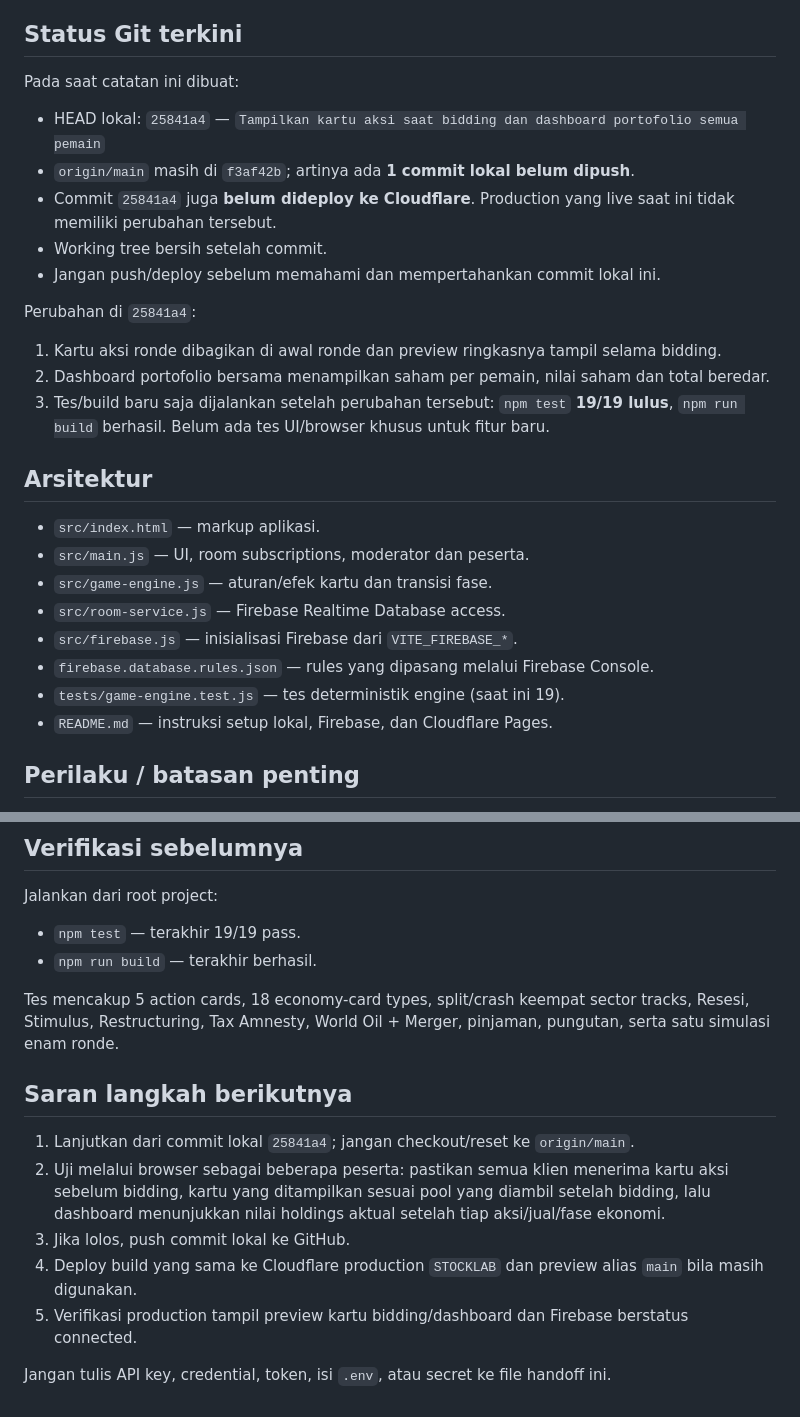
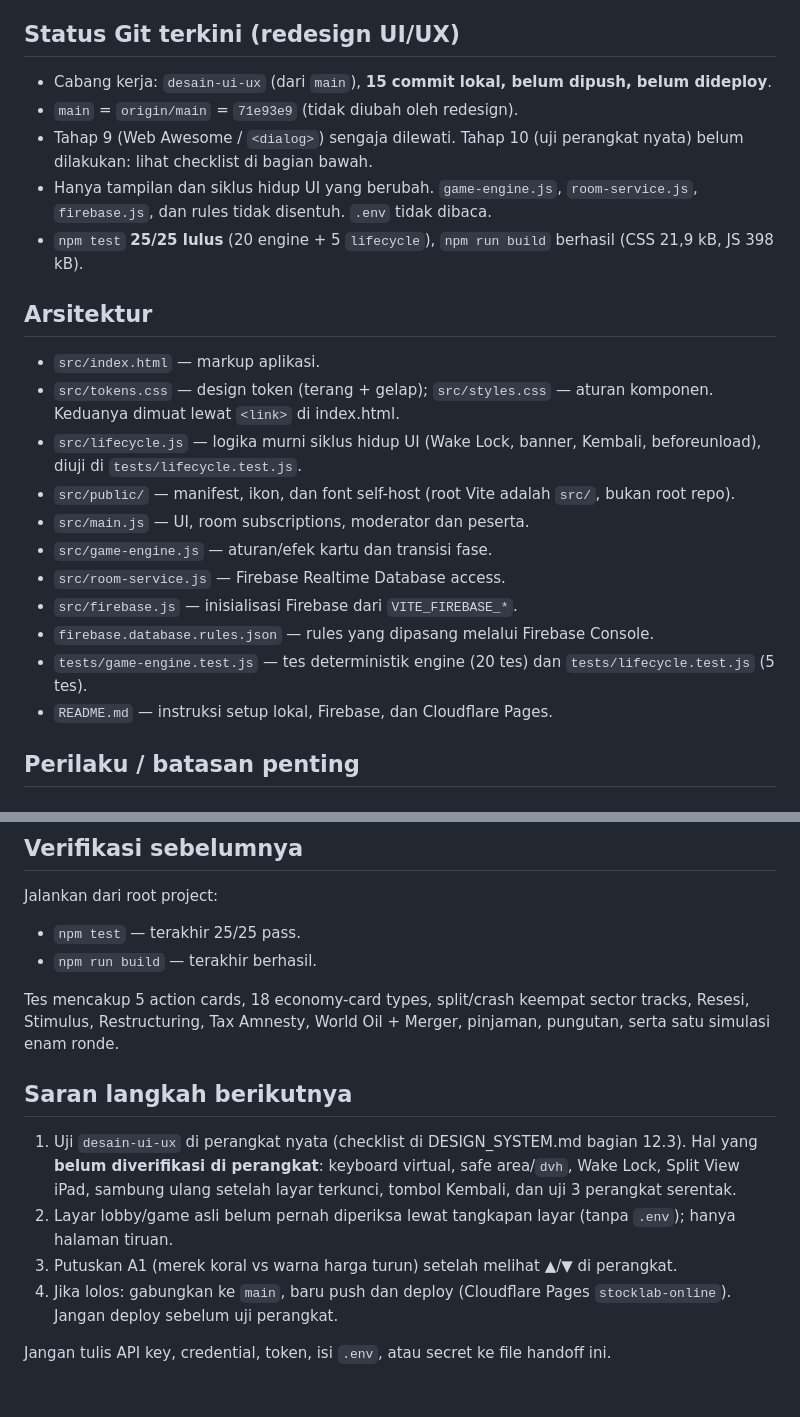
Before and after one commit to rizkifadlillah1707-code/Stocklabonline, a Markdown page: NEXT_CHAT.md, 2 parts joined by grey strips. Rendered like a GitHub page.

```diff
--- a/NEXT_CHAT.md
+++ b/NEXT_CHAT.md
@@ -12,30 +12,26 @@ Dokumen ini melengkapi README: gunakan README untuk setup/deploy umum, dan file
 - Cloudflare Pages project: `stocklab-online`; deployment production branch yang digunakan sebelumnya `STOCKLAB`; ada juga preview alias `main.stocklab-online.pages.dev`.
 - Firebase project: `projecttestingstocklab`; konfigurasi lokal berada di `.env` (ignored, jangan dibaca/cetak/commit atau meminta user mengirimkannya).
 
-## Status Git terkini
+## Status Git terkini (redesign UI/UX)
 
-Pada saat catatan ini dibuat:
-
-- HEAD lokal: `25841a4` — `Tampilkan kartu aksi saat bidding dan dashboard portofolio semua pemain`
-- `origin/main` masih di `f3af42b`; artinya ada **1 commit lokal belum dipush**.
-- Commit `25841a4` juga **belum dideploy ke Cloudflare**. Production yang live saat ini tidak memiliki perubahan tersebut.
-- Working tree bersih setelah commit.
-- Jangan push/deploy sebelum memahami dan mempertahankan commit lokal ini.
-
-Perubahan di `25841a4`:
-1. Kartu aksi ronde dibagikan di awal ronde dan preview ringkasnya tampil selama bidding.
-2. Dashboard portofolio bersama menampilkan saham per pemain, nilai saham dan total beredar.
-3. Tes/build baru saja dijalankan setelah perubahan tersebut: `npm test` **19/19 lulus**, `npm run build` berhasil. Belum ada tes UI/browser khusus untuk fitur baru.
+- Cabang kerja: `desain-ui-ux` (dari `main`), **15 commit lokal, belum dipush, belum dideploy**.
+- `main` = `origin/main` = `71e93e9` (tidak diubah oleh redesign).
+- Tahap 9 (Web Awesome / `<dialog>`) sengaja dilewati. Tahap 10 (uji perangkat nyata) belum dilakukan: lihat checklist di bagian bawah.
+- Hanya tampilan dan siklus hidup UI yang berubah. `game-engine.js`, `room-service.js`, `firebase.js`, dan rules tidak disentuh. `.env` tidak dibaca.
+- `npm test` **25/25 lulus** (20 engine + 5 `lifecycle`), `npm run build` berhasil (CSS 21,9 kB, JS 398 kB).
 
 ## Arsitektur
 
 - `src/index.html` — markup aplikasi.
+- `src/tokens.css` — design token (terang + gelap); `src/styles.css` — aturan komponen. Keduanya dimuat lewat `<link>` di index.html.
+- `src/lifecycle.js` — logika murni siklus hidup UI (Wake Lock, banner, Kembali, beforeunload), diuji di `tests/lifecycle.test.js`.
+- `src/public/` — manifest, ikon, dan font self-host (root Vite adalah `src/`, bukan root repo).
 - `src/main.js` — UI, room subscriptions, moderator dan peserta.
 - `src/game-engine.js` — aturan/efek kartu dan transisi fase.
 - `src/room-service.js` — Firebase Realtime Database access.
 - `src/firebase.js` — inisialisasi Firebase dari `VITE_FIREBASE_*`.
 - `firebase.database.rules.json` — rules yang dipasang melalui Firebase Console.
-- `tests/game-engine.test.js` — tes deterministik engine (saat ini 19).
+- `tests/game-engine.test.js` — tes deterministik engine (20 tes) dan `tests/lifecycle.test.js` (5 tes).
 - `README.md` — instruksi setup lokal, Firebase, dan Cloudflare Pages.
 
 ## Perilaku / batasan penting
@@ -52,17 +48,16 @@ Perubahan di `25841a4`:
 
 Jalankan dari root project:
 
-- `npm test` — terakhir 19/19 pass.
+- `npm test` — terakhir 25/25 pass.
 - `npm run build` — terakhir berhasil.
 
 Tes mencakup 5 action cards, 18 economy-card types, split/crash keempat sector tracks, Resesi, Stimulus, Restructuring, Tax Amnesty, World Oil + Merger, pinjaman, pungutan, serta satu simulasi enam ronde.
 
 ## Saran langkah berikutnya
 
-1. Lanjutkan dari commit lokal `25841a4`; jangan checkout/reset ke `origin/main`.
-2. Uji melalui browser sebagai beberapa peserta: pastikan semua klien menerima kartu aksi sebelum bidding, kartu yang ditampilkan sesuai pool yang diambil setelah bidding, lalu dashboard menunjukkan nilai holdings aktual setelah tiap aksi/jual/fase ekonomi.
-3. Jika lolos, push commit lokal ke GitHub.
-4. Deploy build yang sama ke Cloudflare production `STOCKLAB` dan preview alias `main` bila masih digunakan.
-5. Verifikasi production tampil preview kartu bidding/dashboard dan Firebase berstatus connected.
+1. Uji `desain-ui-ux` di perangkat nyata (checklist di DESIGN_SYSTEM.md bagian 12.3). Hal yang **belum diverifikasi di perangkat**: keyboard virtual, safe area/`dvh`, Wake Lock, Split View iPad, sambung ulang setelah layar terkunci, tombol Kembali, dan uji 3 perangkat serentak.
+2. Layar lobby/game asli belum pernah diperiksa lewat tangkapan layar (tanpa `.env`); hanya halaman tiruan.
+3. Putuskan A1 (merek koral vs warna harga turun) setelah melihat ▲/▼ di perangkat.
+4. Jika lolos: gabungkan ke `main`, baru push dan deploy (Cloudflare Pages `stocklab-online`). Jangan deploy sebelum uji perangkat.
 
 Jangan tulis API key, credential, token, isi `.env`, atau secret ke file handoff ini.
```
Also changed, not shown: DESIGN_SYSTEM.md (+51 -1 lines).
